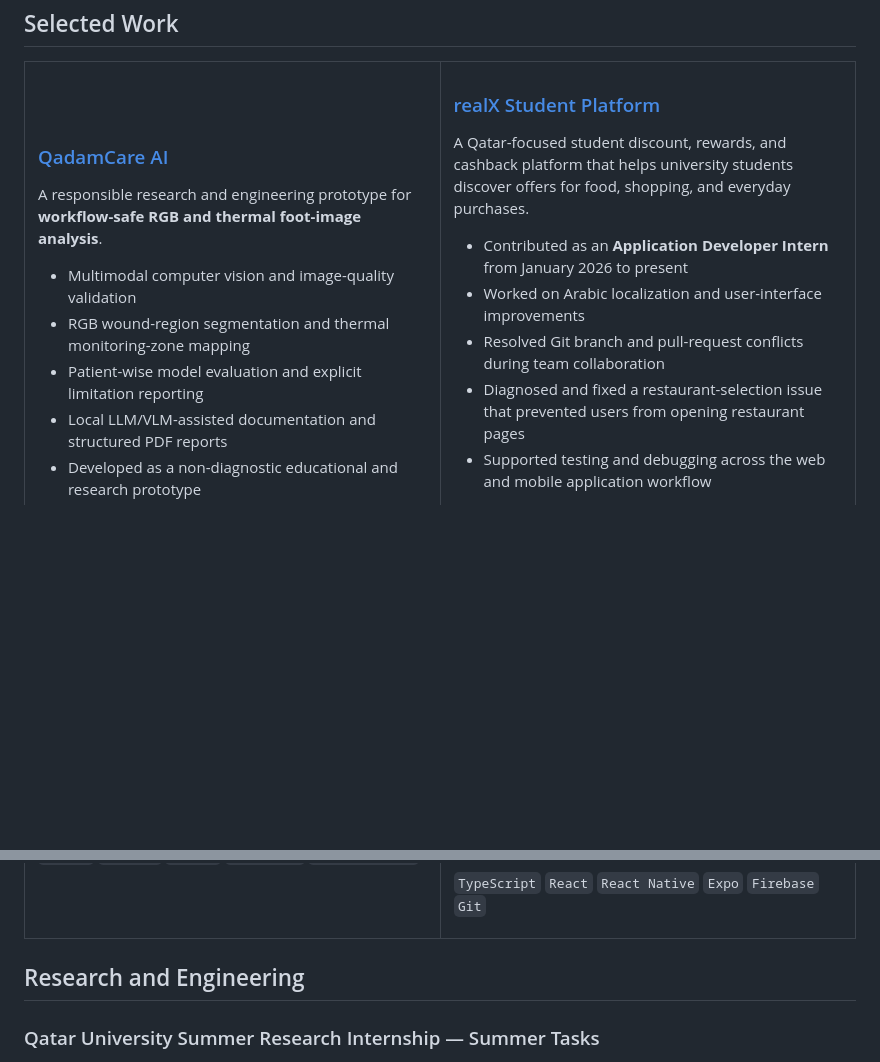
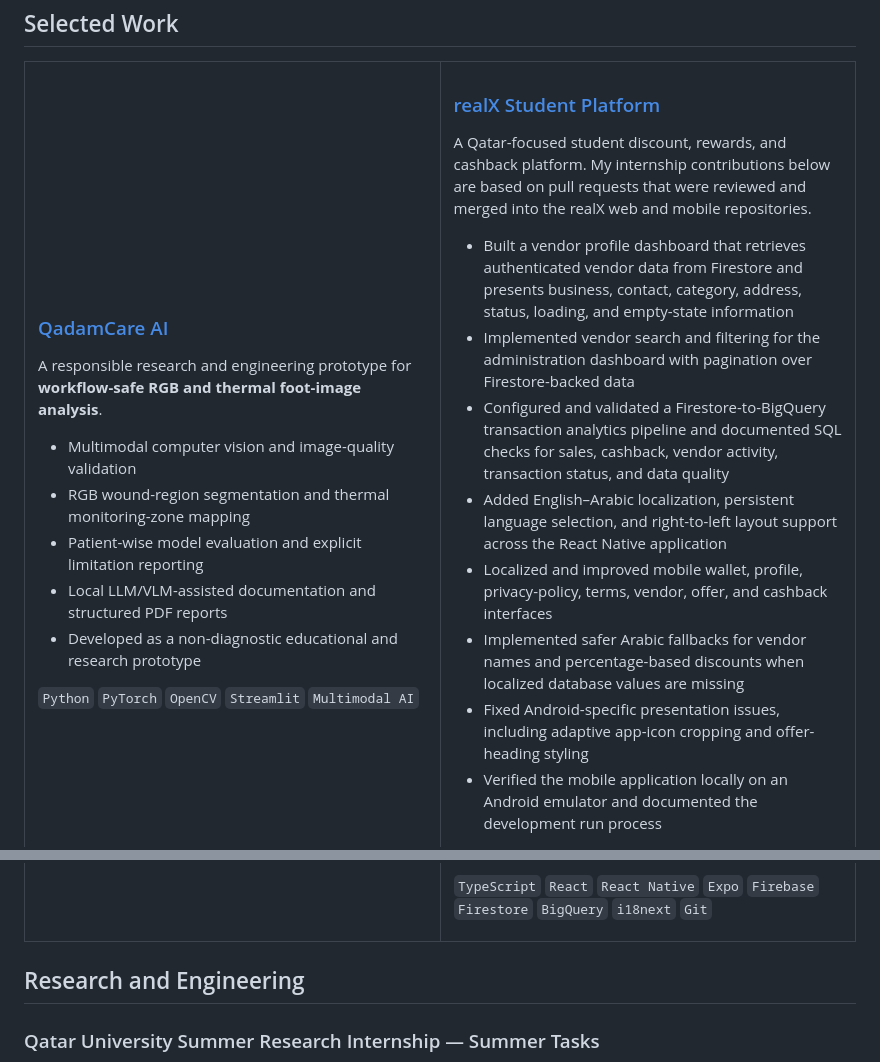
Before and after one commit to othmanayari049-wq/othmanayari049-wq, a Markdown page: README.md, 2 parts joined by grey strips. Rendered like a GitHub page; blank space fills up the shorter version.

Commit message:
Document verified merged realX internship contributions

```diff
--- a/README.md
+++ b/README.md
@@ -51,9 +51,12 @@ A responsible research and engineering prototype for **workflow-safe RGB and the
 
-A Qatar-focused student discount, rewards, and cashback platform that helps university students discover offers for food, shopping, and everyday purchases.
+A Qatar-focused student discount, rewards, and cashback platform. My internship contributions below are based on pull requests that were reviewed and merged into the realX web and mobile repositories.
 
-- Contributed as an **Application Developer Intern** from January 2026 to present
-- Worked on Arabic localization and user-interface improvements
-- Resolved Git branch and pull-request conflicts during team collaboration
-- Diagnosed and fixed a restaurant-selection issue that prevented users from opening restaurant pages
-- Supported testing and debugging across the web and mobile application workflow
+- Built a vendor profile dashboard that retrieves authenticated vendor data from Firestore and presents business, contact, category, address, status, loading, and empty-state information
+- Implemented vendor search and filtering for the administration dashboard with pagination over Firestore-backed data
+- Configured and validated a Firestore-to-BigQuery transaction analytics pipeline and documented SQL checks for sales, cashback, vendor activity, transaction status, and data quality
+- Added English–Arabic localization, persistent language selection, and right-to-left layout support across the React Native application
+- Localized and improved mobile wallet, profile, privacy-policy, terms, vendor, offer, and cashback interfaces
+- Implemented safer Arabic fallbacks for vendor names and percentage-based discounts when localized database values are missing
+- Fixed Android-specific presentation issues, including adaptive app-icon cropping and offer-heading styling
+- Verified the mobile application locally on an Android emulator and documented the development run process
 
@@ -61,5 +64,5 @@ A Qatar-focused student discount, rewards, and cashback platform that helps univ
 
-`TypeScript` `React` `React Native` `Expo` `Firebase` `Git`
+`TypeScript` `React` `React Native` `Expo` `Firebase` `Firestore` `BigQuery` `i18next` `Git`
 
 </td>
 </tr>
```
Also changed, not shown: other parts of README.md (+2 -2 lines).
